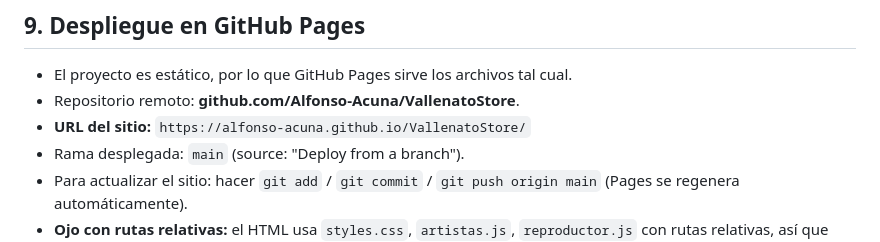
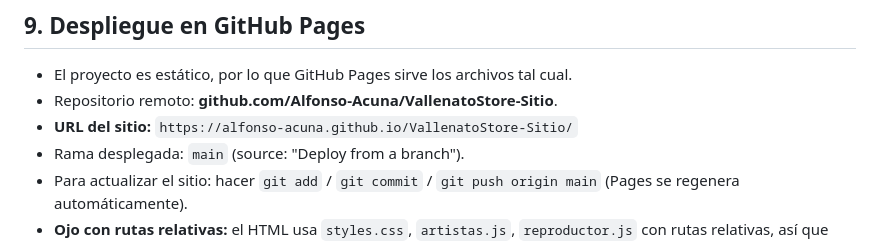
Before and after one commit to Alfonso-Acuna/VallenatoStore-Sitio, a Markdown page: CONTEXTO.md, the part around the change. Drawn GitHub-style.

Commit message:
Actualizar repo y URL de despliegue en CONTEXTO.md

```diff
--- a/CONTEXTO.md
+++ b/CONTEXTO.md
@@ -147,8 +147,8 @@ El navbar incluye los enlaces → controla la navegación con scroll suave.
 ## 9. Despliegue en GitHub Pages
 
 - El proyecto es estático, por lo que GitHub Pages sirve los archivos tal cual.
-- Repositorio remoto: **github.com/Alfonso-Acuna/VallenatoStore**.
-- **URL del sitio:** `https://alfonso-acuna.github.io/VallenatoStore/`
+- Repositorio remoto: **github.com/Alfonso-Acuna/VallenatoStore-Sitio**.
+- **URL del sitio:** `https://alfonso-acuna.github.io/VallenatoStore-Sitio/`
 - Rama desplegada: `main` (source: "Deploy from a branch").
 - Para actualizar el sitio: hacer `git add` / `git commit` / `git push origin main` (Pages se regenera automáticamente).
 - **Ojo con rutas relativas:** el HTML usa `styles.css`, `artistas.js`, `reproductor.js` con rutas relativas, así que funciona bajo cualquier sub-ruta del dominio.
```
